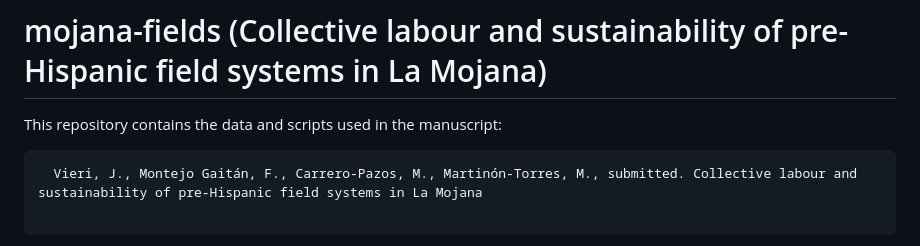
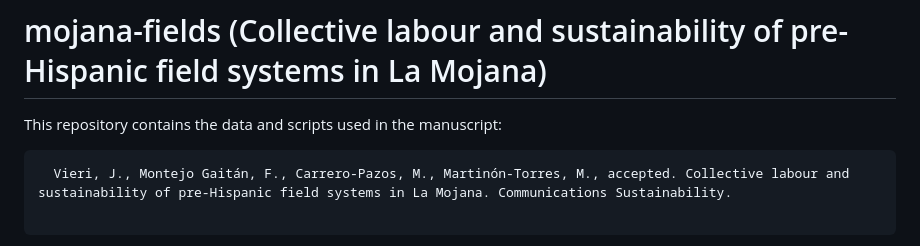
Before and after one commit to jmkvieri/mojana-fields, a Markdown page: README.md, the part around the change. GitHub-like rendering.

````diff
--- a/README.md
+++ b/README.md
@@ -3,7 +3,7 @@
 This repository contains the data and scripts used in the manuscript:
 
 ```
-  Vieri, J., Montejo Gaitán, F., Carrero-Pazos, M., Martinón-Torres, M., submitted. Collective labour and sustainability of pre-Hispanic field systems in La Mojana
+  Vieri, J., Montejo Gaitán, F., Carrero-Pazos, M., Martinón-Torres, M., accepted. Collective labour and sustainability of pre-Hispanic field systems in La Mojana. Communications Sustainability.
 
 ```
 
````
